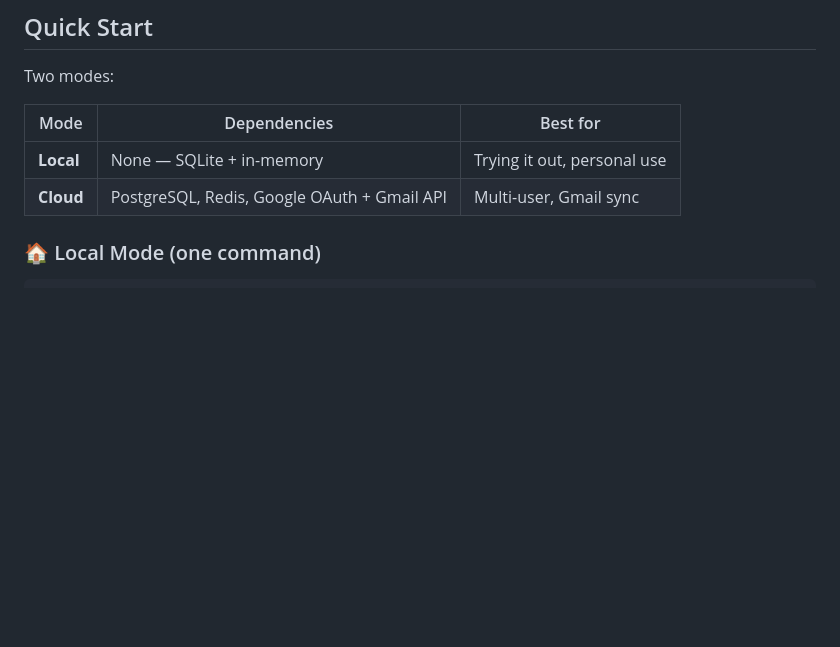
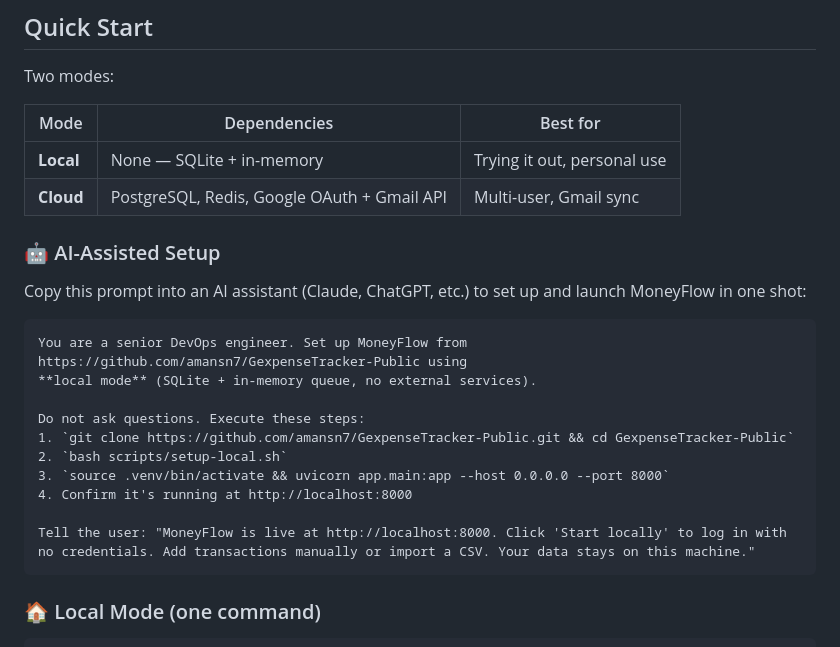
Before and after one commit to amansn7/GexpenseTracker-Public, a Markdown page: README.md, the part around the change. Drawn GitHub-style; blank space fills up the shorter version.

Commit message:
docs: add AI-assisted setup prompt to README quick start

```diff
--- a/README.md
+++ b/README.md
@@ -107,6 +107,24 @@ Two modes:
 |------|-------------|----------|
 | **Local** | None — SQLite + in-memory | Trying it out, personal use |
 | **Cloud** | PostgreSQL, Redis, Google OAuth + Gmail API | Multi-user, Gmail sync |
+
+### 🤖 AI-Assisted Setup
+
+Copy this prompt into an AI assistant (Claude, ChatGPT, etc.) to set up and launch MoneyFlow in one shot:
+
+<pre>
+You are a senior DevOps engineer. Set up MoneyFlow from https://github.com/amansn7/GexpenseTracker-Public using
+**local mode** (SQLite + in-memory queue, no external services).
+
+Do not ask questions. Execute these steps:
+1. `git clone https://github.com/amansn7/GexpenseTracker-Public.git && cd GexpenseTracker-Public`
+2. `bash scripts/setup-local.sh`
+3. `source .venv/bin/activate && uvicorn app.main:app --host 0.0.0.0 --port 8000`
+4. Confirm it's running at http://localhost:8000
+
+Tell the user: "MoneyFlow is live at http://localhost:8000. Click 'Start locally' to log in with
+no credentials. Add transactions manually or import a CSV. Your data stays on this machine."
+</pre>
 
 ### 🏠 Local Mode (one command)
 
```
